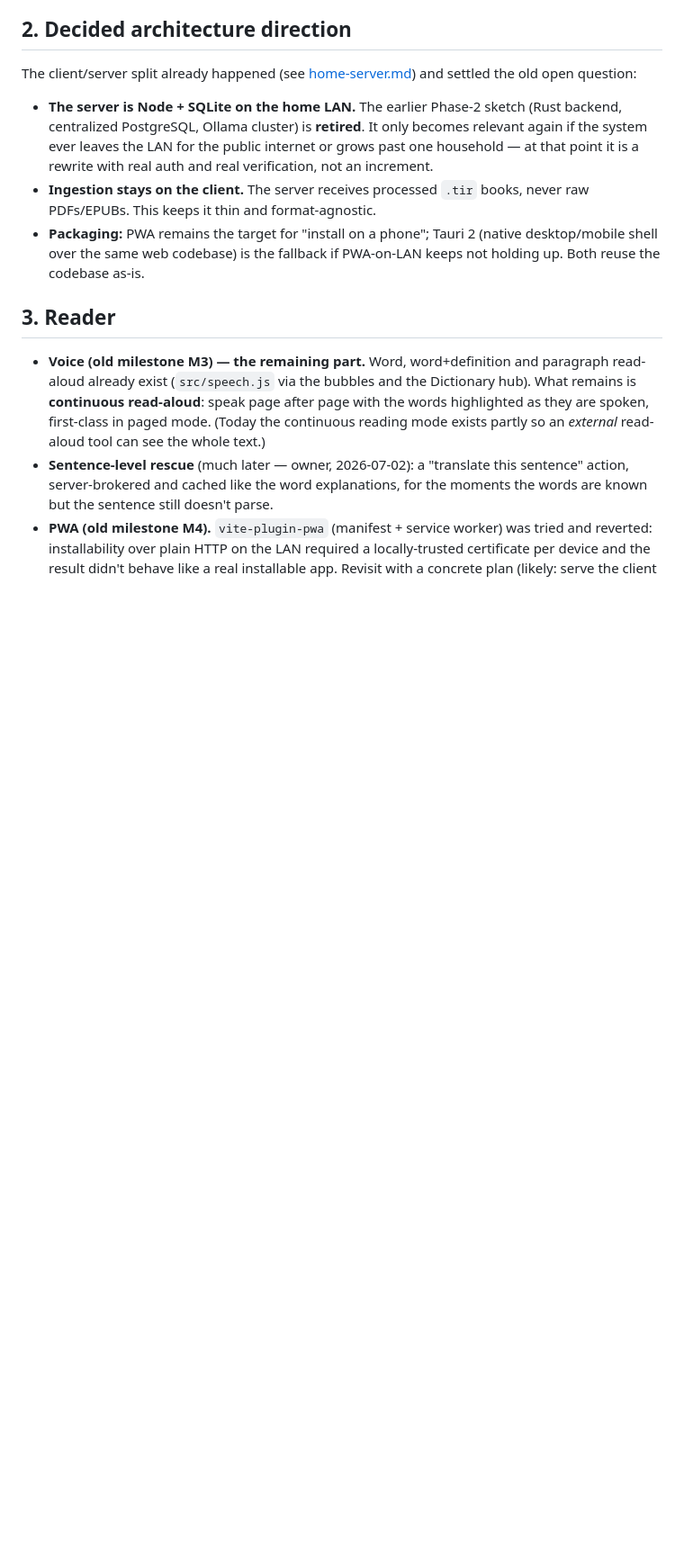
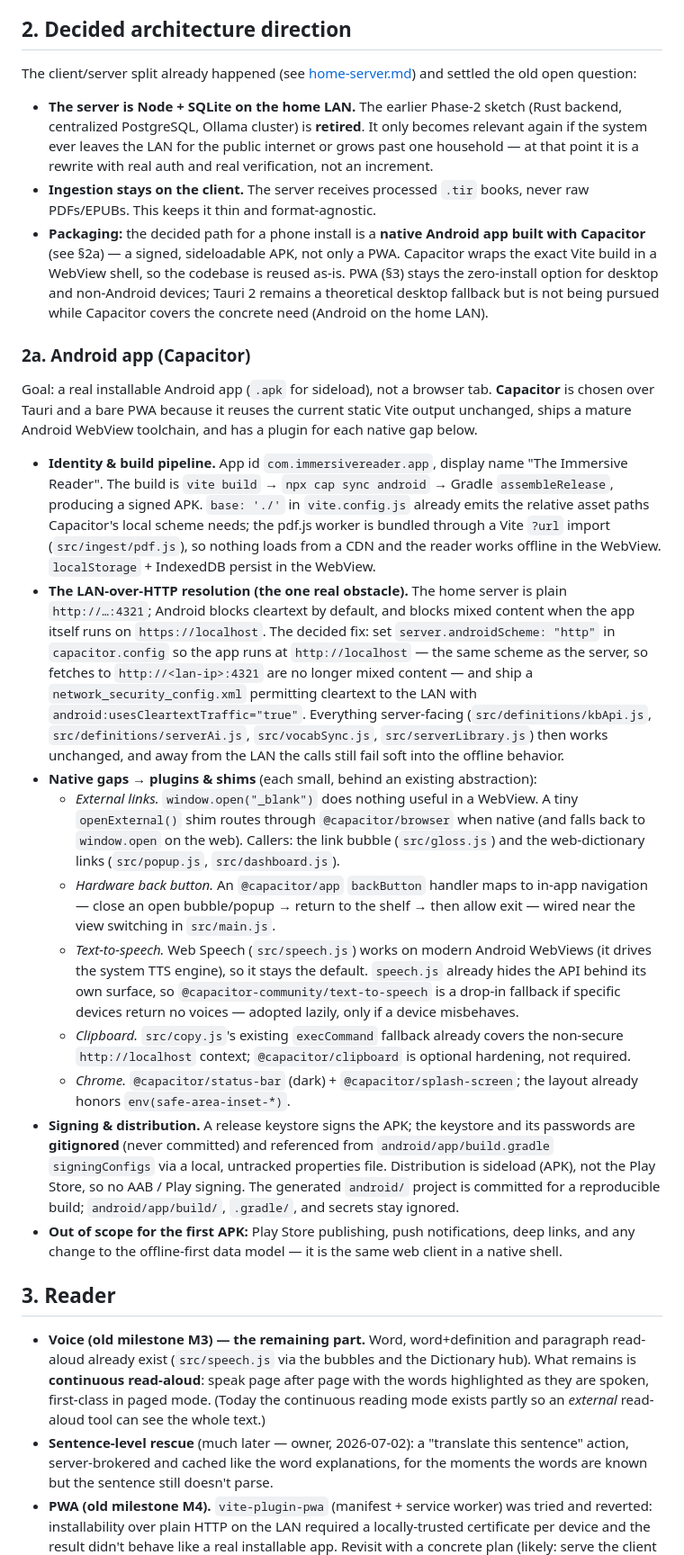
Before and after one commit to OscarEEspinozaB/TheImmersiveReader, a Markdown page: docs/vision.md, the part around one of its changes. Shown at 90% size. Rendered like a GitHub page; blank space fills up the shorter version.

Commit message:
docs(vision): design a native Android app via Capacitor (§2a)
Choose Capacitor over PWA/Tauri to ship a signed, sideloadable APK that reuses
the exact Vite build. Covers app identity (com.immersivereader.app), the
LAN-over-HTTP resolution (androidScheme http + cleartext network config), the
native-gap plugins/shims (Browser for external links, App back button, TTS
fallback, status bar/splash), and keystore signing kept out of git.

Co-Authored-By: Claude Fable 5 <noreply@anthropic.com>

```diff
--- a/docs/vision.md
+++ b/docs/vision.md
@@ -34,9 +34,66 @@ settled the old open question:
   real verification, not an increment.
 - **Ingestion stays on the client.** The server receives processed `.tir` books,
   never raw PDFs/EPUBs. This keeps it thin and format-agnostic.
-- **Packaging:** PWA remains the target for "install on a phone"; Tauri 2 (native
-  desktop/mobile shell over the same web codebase) is the fallback if PWA-on-LAN
-  keeps not holding up. Both reuse the codebase as-is.
+- **Packaging:** the decided path for a phone install is a **native Android app
+  built with Capacitor** (see §2a) — a signed, sideloadable APK, not only a PWA.
+  Capacitor wraps the exact Vite build in a WebView shell, so the codebase is
+  reused as-is. PWA (§3) stays the zero-install option for desktop and
+  non-Android devices; Tauri 2 remains a theoretical desktop fallback but is not
+  being pursued while Capacitor covers the concrete need (Android on the home LAN).
+
+### 2a. Android app (Capacitor)
+
+Goal: a real installable Android app (`.apk` for sideload), not a browser tab.
+**Capacitor** is chosen over Tauri and a bare PWA because it reuses the current
+static Vite output unchanged, ships a mature Android WebView toolchain, and has a
+plugin for each native gap below.
+
+- **Identity & build pipeline.** App id `com.immersivereader.app`, display name
+  "The Immersive Reader". The build is `vite build` → `npx cap sync android` →
+  Gradle `assembleRelease`, producing a signed APK. `base: './'` in
+  `vite.config.js` already emits the relative asset paths Capacitor's local
+  scheme needs; the pdf.js worker is bundled through a Vite `?url` import
+  (`src/ingest/pdf.js`), so nothing loads from a CDN and the reader works offline
+  in the WebView. `localStorage` + IndexedDB persist in the WebView.
+- **The LAN-over-HTTP resolution (the one real obstacle).** The home server is
+  plain `http://…:4321`; Android blocks cleartext by default, and blocks mixed
+  content when the app itself runs on `https://localhost`. The decided fix: set
+  `server.androidScheme: "http"` in `capacitor.config` so the app runs at
+  `http://localhost` — the same scheme as the server, so fetches to
+  `http://<lan-ip>:4321` are no longer mixed content — and ship a
+  `network_security_config.xml` permitting cleartext to the LAN with
+  `android:usesCleartextTraffic="true"`. Everything server-facing
+  (`src/definitions/kbApi.js`, `src/definitions/serverAi.js`, `src/vocabSync.js`,
+  `src/serverLibrary.js`) then works unchanged, and away from the LAN the calls
+  still fail soft into the offline behavior.
+- **Native gaps → plugins & shims** (each small, behind an existing abstraction):
+  - *External links.* `window.open("_blank")` does nothing useful in a WebView.
+    A tiny `openExternal()` shim routes through `@capacitor/browser` when native
+    (and falls back to `window.open` on the web). Callers: the link bubble
+    (`src/gloss.js`) and the web-dictionary links (`src/popup.js`,
+    `src/dashboard.js`).
+  - *Hardware back button.* An `@capacitor/app` `backButton` handler maps to
+    in-app navigation — close an open bubble/popup → return to the shelf → then
+    allow exit — wired near the view switching in `src/main.js`.
+  - *Text-to-speech.* Web Speech (`src/speech.js`) works on modern Android
+    WebViews (it drives the system TTS engine), so it stays the default.
+    `speech.js` already hides the API behind its own surface, so
+    `@capacitor-community/text-to-speech` is a drop-in fallback if specific
+    devices return no voices — adopted lazily, only if a device misbehaves.
+  - *Clipboard.* `src/copy.js`'s existing `execCommand` fallback already covers
+    the non-secure `http://localhost` context; `@capacitor/clipboard` is optional
+    hardening, not required.
+  - *Chrome.* `@capacitor/status-bar` (dark) + `@capacitor/splash-screen`; the
+    layout already honors `env(safe-area-inset-*)`.
+- **Signing & distribution.** A release keystore signs the APK; the keystore and
+  its passwords are **gitignored** (never committed) and referenced from
+  `android/app/build.gradle` `signingConfigs` via a local, untracked properties
+  file. Distribution is sideload (APK), not the Play Store, so no AAB / Play
+  signing. The generated `android/` project is committed for a reproducible
+  build; `android/app/build/`, `.gradle/`, and secrets stay ignored.
+- **Out of scope for the first APK:** Play Store publishing, push notifications,
+  deep links, and any change to the offline-first data model — it is the same web
+  client in a native shell.
 
 ## 3. Reader
 
```
Also changed, not shown: other parts of docs/vision.md (+2 -0 lines).
